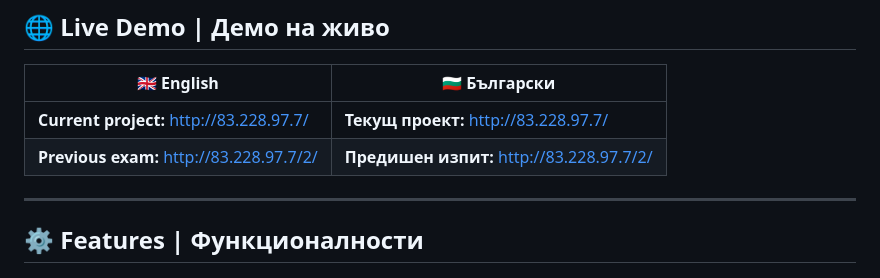
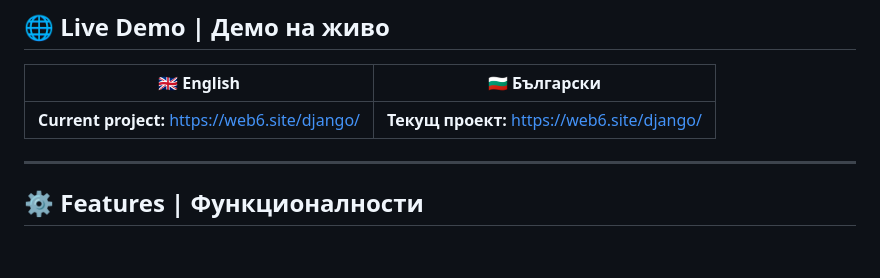
Before and after one commit to TodorYankov/djangoARExam, a Markdown page: README.md, the part around the change. Drawn GitHub-style; blank space fills up the shorter version.

Commit message:
Update live demo URL to web6.site

```diff
--- a/README.md
+++ b/README.md
@@ -56,8 +56,7 @@ This project was created as an exam project for the **Django Advanced** course a
 
 | 🇬🇧 English | 🇧🇬 Български |
 |------------|--------------|
-| **Current project:** http://83.228.97.7/ | **Текущ проект:** http://83.228.97.7/ |
-| **Previous exam:** http://83.228.97.7/2/ | **Предишен изпит:** http://83.228.97.7/2/ |
+| **Current project:** https://web6.site/django/ | **Текущ проект:** https://web6.site/django/ |
 
 ---
 
```
